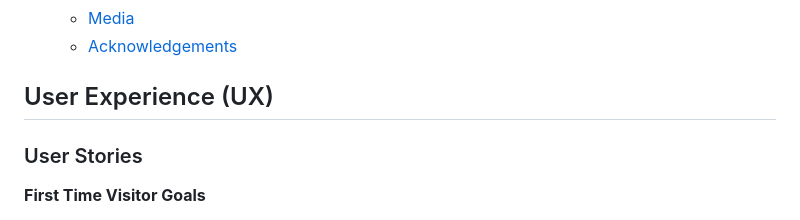
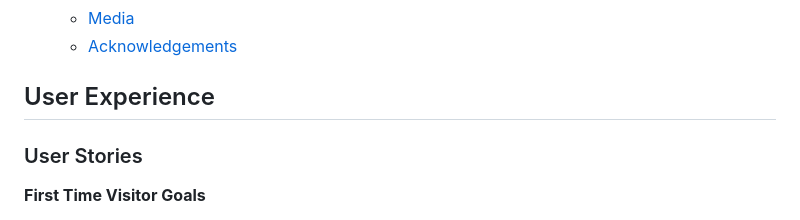
Before and after one commit to BenMilesRocks/1---Ben-Miles-Rocks, a Markdown page: readme.md, the part around the change printed below. GitHub-like rendering.

```diff
--- a/readme.md
+++ b/readme.md
@@ -44,7 +44,7 @@ Finally, there is a strong drive to make this website easy to use on mobile devi
     - [Acknowledgements](#acknowledgements)
 
 
-## User Experience (UX)
+## User Experience
 
 
 ### User Stories
```
Also changed, not shown: other parts of readme.md (+2 -2 lines), testing.md (+1 -1 lines).
